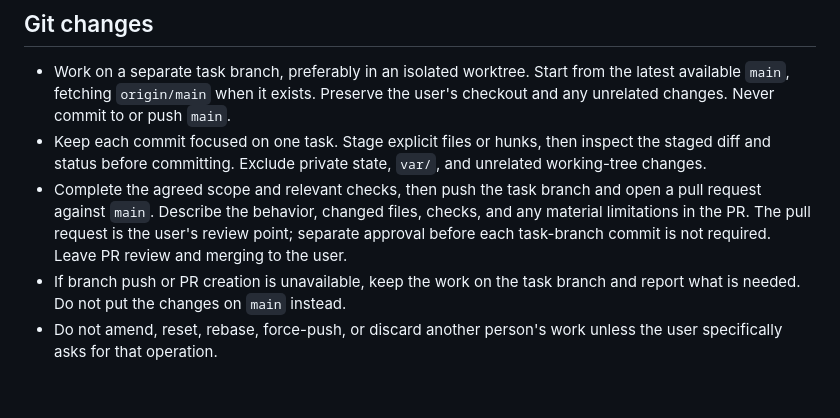
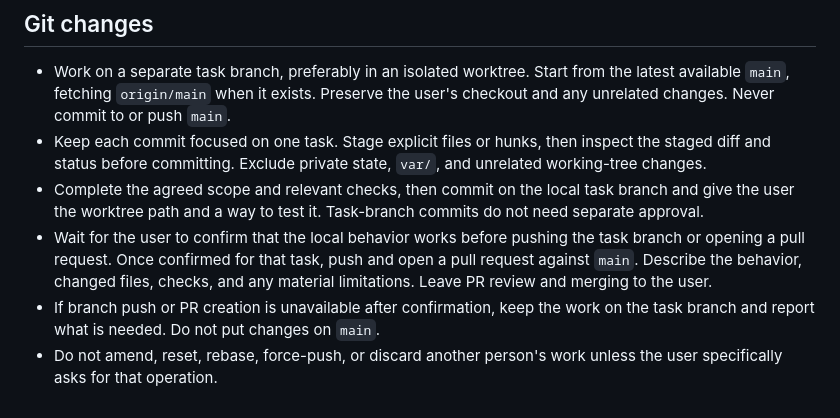
Before and after one commit to SerkanBe/immich-people-workbench, a Markdown page: AGENTS.md, the part around the change. Rendered like a GitHub page.

Commit message:
Wait for local review before pushing task branches

```diff
--- a/AGENTS.md
+++ b/AGENTS.md
@@ -87,12 +87,14 @@
 - Keep each commit focused on one task. Stage explicit files or hunks, then
   inspect the staged diff and status before committing. Exclude private state,
   `var/`, and unrelated working-tree changes.
-- Complete the agreed scope and relevant checks, then push the task branch and
+- Complete the agreed scope and relevant checks, then commit on the local task
+  branch and give the user the worktree path and a way to test it. Task-branch
+  commits do not need separate approval.
+- Wait for the user to confirm that the local behavior works before pushing the
+  task branch or opening a pull request. Once confirmed for that task, push and
   open a pull request against `main`. Describe the behavior, changed files,
-  checks, and any material limitations in the PR. The pull request is the
-  user's review point; separate approval before each task-branch commit is not
-  required. Leave PR review and merging to the user.
-- If branch push or PR creation is unavailable, keep the work on the task
-  branch and report what is needed. Do not put the changes on `main` instead.
+  checks, and any material limitations. Leave PR review and merging to the user.
+- If branch push or PR creation is unavailable after confirmation, keep the work
+  on the task branch and report what is needed. Do not put changes on `main`.
 - Do not amend, reset, rebase, force-push, or discard another person's work
   unless the user specifically asks for that operation.
```
